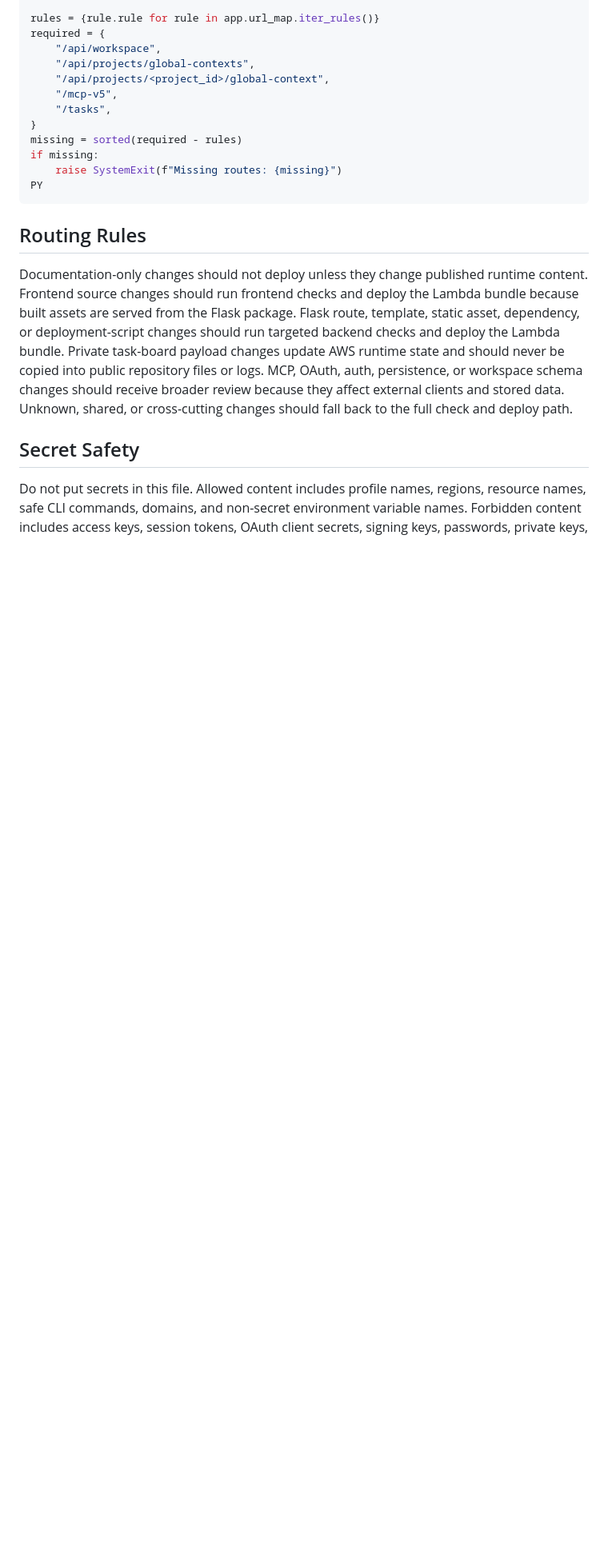
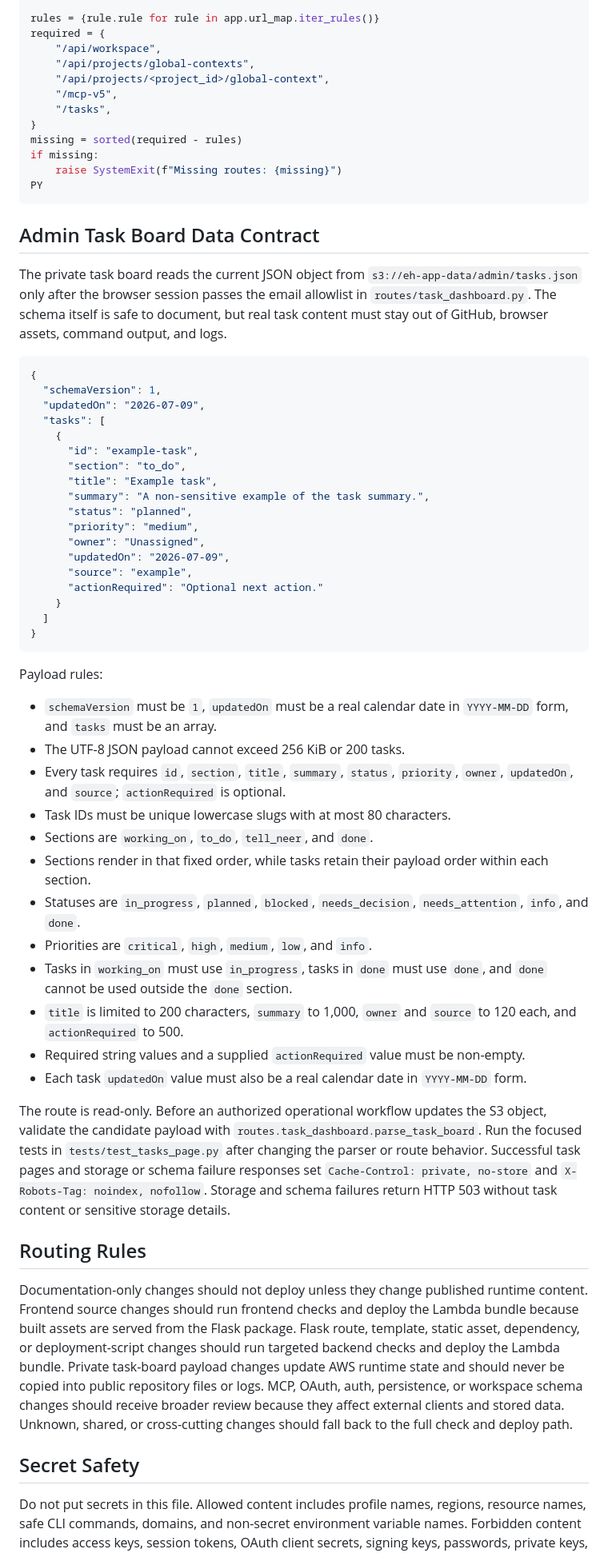
Before and after one commit to efficienthypothesis/efficienthypothesis, a Markdown page: RESOURCE_MAP.md, the part around one of its changes. Shown at 80% size. Rendered like a GitHub page; blank space fills up the shorter version.

Commit message:
no-mistakes(document): Document private task board contract and checks

````diff
--- a/RESOURCE_MAP.md
+++ b/RESOURCE_MAP.md
@@ -104,6 +109,53 @@ if missing:
     raise SystemExit(f"Missing routes: {missing}")
 PY
 ```
+
+## Admin Task Board Data Contract
+
+The private task board reads the current JSON object from `s3://eh-app-data/admin/tasks.json` only after the browser session passes the email allowlist in `routes/task_dashboard.py`.
+The schema itself is safe to document, but real task content must stay out of GitHub, browser assets, command output, and logs.
+
+```json
+{
+  "schemaVersion": 1,
+  "updatedOn": "2026-07-09",
+  "tasks": [
+    {
+      "id": "example-task",
+      "section": "to_do",
+      "title": "Example task",
+      "summary": "A non-sensitive example of the task summary.",
+      "status": "planned",
+      "priority": "medium",
+      "owner": "Unassigned",
+      "updatedOn": "2026-07-09",
+      "source": "example",
+      "actionRequired": "Optional next action."
+    }
+  ]
+}
+```
+
+Payload rules:
+
+- `schemaVersion` must be `1`, `updatedOn` must be a real calendar date in `YYYY-MM-DD` form, and `tasks` must be an array.
+- The UTF-8 JSON payload cannot exceed 256 KiB or 200 tasks.
+- Every task requires `id`, `section`, `title`, `summary`, `status`, `priority`, `owner`, `updatedOn`, and `source`; `actionRequired` is optional.
+- Task IDs must be unique lowercase slugs with at most 80 characters.
+- Sections are `working_on`, `to_do`, `tell_neer`, and `done`.
+- Sections render in that fixed order, while tasks retain their payload order within each section.
+- Statuses are `in_progress`, `planned`, `blocked`, `needs_decision`, `needs_attention`, `info`, and `done`.
+- Priorities are `critical`, `high`, `medium`, `low`, and `info`.
+- Tasks in `working_on` must use `in_progress`, tasks in `done` must use `done`, and `done` cannot be used outside the `done` section.
+- `title` is limited to 200 characters, `summary` to 1,000, `owner` and `source` to 120 each, and `actionRequired` to 500.
+- Required string values and a supplied `actionRequired` value must be non-empty.
+- Each task `updatedOn` value must also be a real calendar date in `YYYY-MM-DD` form.
+
+The route is read-only.
+Before an authorized operational workflow updates the S3 object, validate the candidate payload with `routes.task_dashboard.parse_task_board`.
+Run the focused tests in `tests/test_tasks_page.py` after changing the parser or route behavior.
+Successful task pages and storage or schema failure responses set `Cache-Control: private, no-store` and `X-Robots-Tag: noindex, nofollow`.
+Storage and schema failures return HTTP 503 without task content or sensitive storage details.
 
 ## Routing Rules
 
````
Also changed, not shown: other parts of RESOURCE_MAP.md (+7 -2 lines), ARCHITECTURE.md (+9 -3 lines), review.md (+7 -0 lines).
